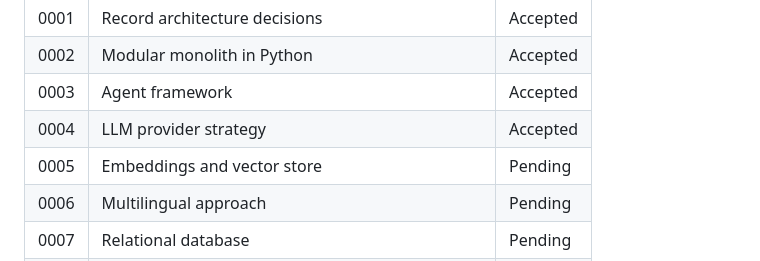
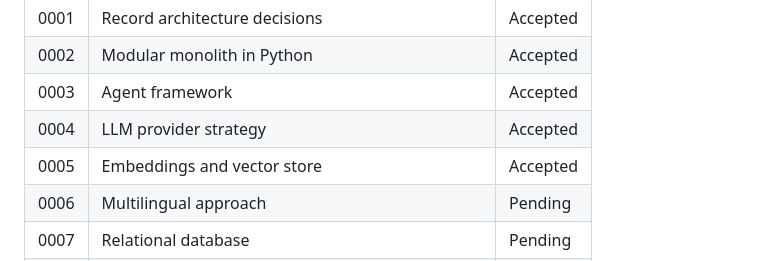
Before and after one commit to pranitdeshpande98/roost-hr-assistant, a Markdown page: docs/02-architecture.md, the part around the change. Rendered like a GitHub page.

Commit message:
docs: mark ADR-0005 accepted

```diff
--- a/docs/02-architecture.md
+++ b/docs/02-architecture.md
@@ -136,7 +136,7 @@ in [`docs/adr/`](adr/).
 | 0002 | Modular monolith in Python | Accepted |
 | 0003 | Agent framework | Accepted |
 | 0004 | LLM provider strategy | Accepted |
-| 0005 | Embeddings and vector store | Pending |
+| 0005 | Embeddings and vector store | Accepted |
 | 0006 | Multilingual approach | Pending |
 | 0007 | Relational database | Pending |
 | 0008 | Channel adapters (kiosk, approver console, Teams) | Pending |
```
